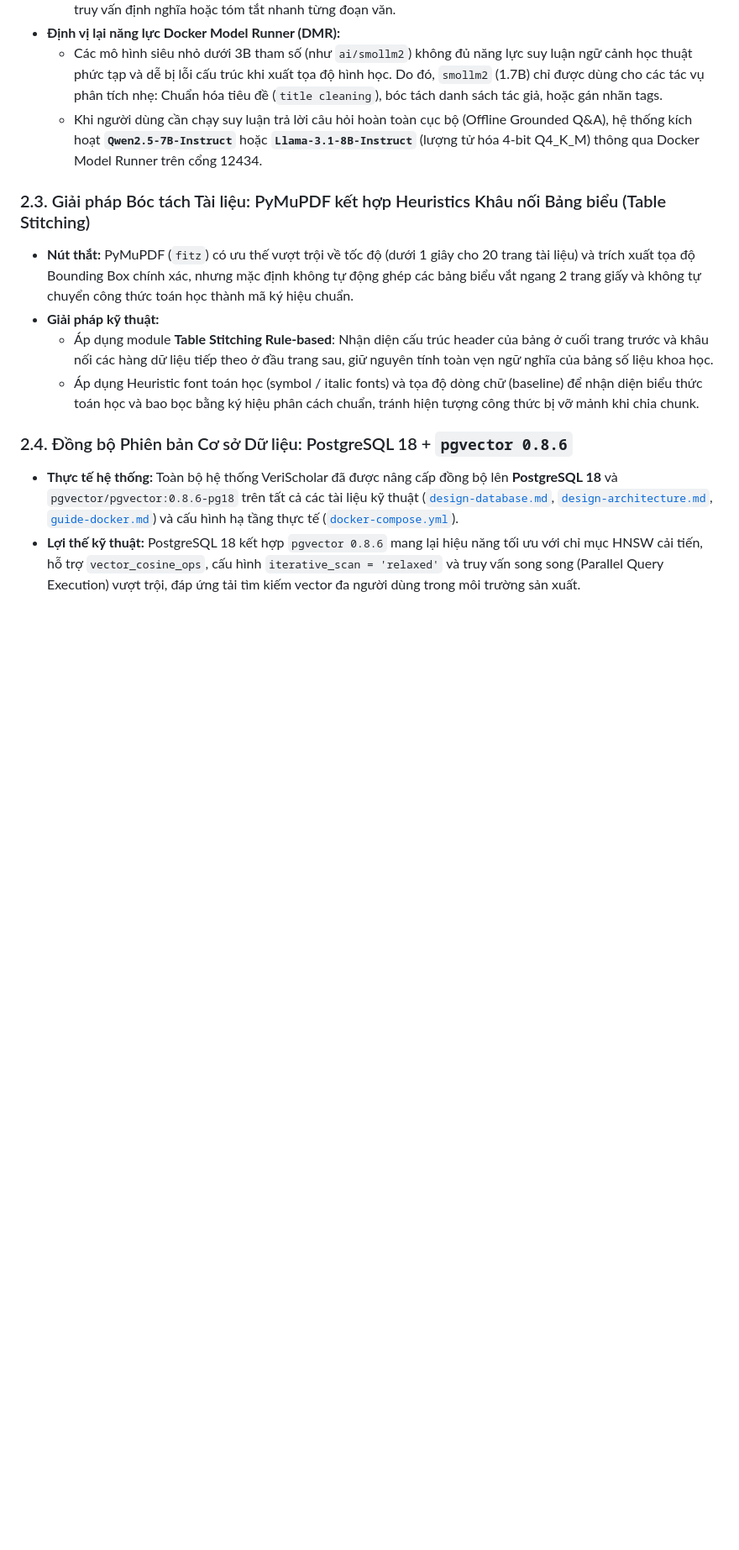
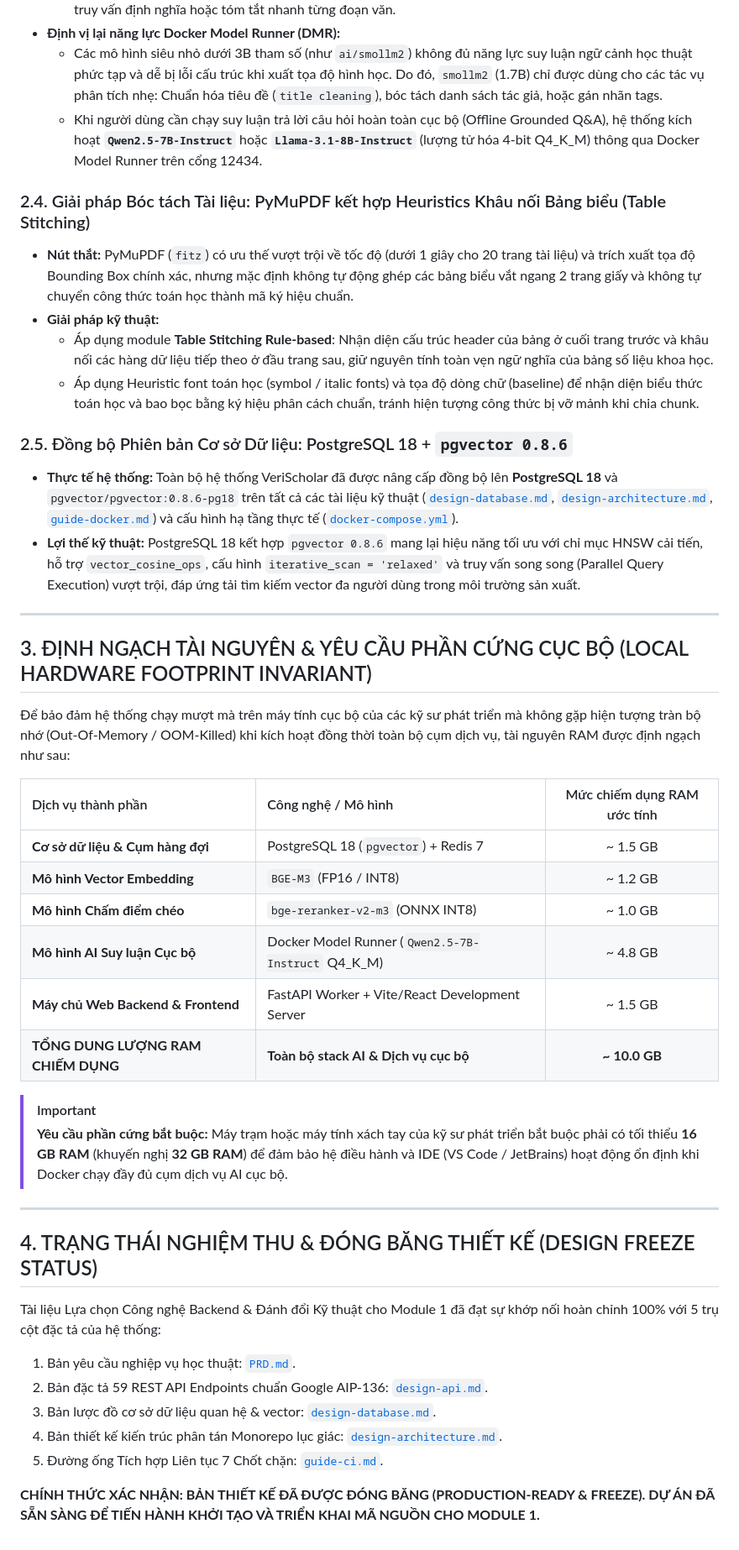
Before and after one commit to dammanhdungvn/VeriScholar, a Markdown page: docs/vi/techstack-backend-module-01.md, the part around one of its changes. Shown at 84% size. GitHub-like rendering; blank space fills up the shorter version.

Commit message:
docs: freeze Module 1 tech stack specification with latency and memory invariants

```diff
--- a/docs/vi/techstack-backend-module-01.md
+++ b/docs/vi/techstack-backend-module-01.md
@@ -57,12 +64,44 @@ Tài liệu này tổng hợp các quyết định lựa chọn công nghệ c
   - Các mô hình siêu nhỏ dưới 3B tham số (như `ai/smollm2`) không đủ năng lực suy luận ngữ cảnh học thuật phức tạp và dễ bị lỗi cấu trúc khi xuất tọa độ hình học. Do đó, `smollm2` (1.7B) chỉ được dùng cho các tác vụ phân tích nhẹ: Chuẩn hóa tiêu đề (`title cleaning`), bóc tách danh sách tác giả, hoặc gán nhãn tags.
   - Khi người dùng cần chạy suy luận trả lời câu hỏi hoàn toàn cục bộ (Offline Grounded Q&A), hệ thống kích hoạt **`Qwen2.5-7B-Instruct`** hoặc **`Llama-3.1-8B-Instruct`** (lượng tử hóa 4-bit Q4_K_M) thông qua Docker Model Runner trên cổng 12434.
 
-### 2.3. Giải pháp Bóc tách Tài liệu: PyMuPDF kết hợp Heuristics Khâu nối Bảng biểu (Table Stitching)
+### 2.4. Giải pháp Bóc tách Tài liệu: PyMuPDF kết hợp Heuristics Khâu nối Bảng biểu (Table Stitching)
 - **Nút thắt:** PyMuPDF (`fitz`) có ưu thế vượt trội về tốc độ (dưới 1 giây cho 20 trang tài liệu) và trích xuất tọa độ Bounding Box chính xác, nhưng mặc định không tự động ghép các bảng biểu vắt ngang 2 trang giấy và không tự chuyển công thức toán học thành mã ký hiệu chuẩn.
 - **Giải pháp kỹ thuật:**
   - Áp dụng module **Table Stitching Rule-based**: Nhận diện cấu trúc header của bảng ở cuối trang trước và khâu nối các hàng dữ liệu tiếp theo ở đầu trang sau, giữ nguyên tính toàn vẹn ngữ nghĩa của bảng số liệu khoa học.
   - Áp dụng Heuristic font toán học (symbol / italic fonts) và tọa độ dòng chữ (baseline) để nhận diện biểu thức toán học và bao bọc bằng ký hiệu phân cách chuẩn, tránh hiện tượng công thức bị vỡ mảnh khi chia chunk.
 
-### 2.4. Đồng bộ Phiên bản Cơ sở Dữ liệu: PostgreSQL 18 + `pgvector 0.8.6`
+### 2.5. Đồng bộ Phiên bản Cơ sở Dữ liệu: PostgreSQL 18 + `pgvector 0.8.6`
 - **Thực tế hệ thống:** Toàn bộ hệ thống VeriScholar đã được nâng cấp đồng bộ lên **PostgreSQL 18** và `pgvector/pgvector:0.8.6-pg18` trên tất cả các tài liệu kỹ thuật ([`design-database.md`](file:///home/dammanhdungvn/Downloads/Workspace/VeriScholar/docs/vi/design-database.md), [`design-architecture.md`](file:///home/dammanhdungvn/Downloads/Workspace/VeriScholar/docs/vi/design-architecture.md), [`guide-docker.md`](file:///home/dammanhdungvn/Downloads/Workspace/VeriScholar/docs/vi/guide-docker.md)) và cấu hình hạ tầng thực tế ([`docker-compose.yml`](file:///home/dammanhdungvn/Downloads/Workspace/VeriScholar/docker-compose.yml)).
 - **Lợi thế kỹ thuật:** PostgreSQL 18 kết hợp `pgvector 0.8.6` mang lại hiệu năng tối ưu với chỉ mục HNSW cải tiến, hỗ trợ `vector_cosine_ops`, cấu hình `iterative_scan = 'relaxed'` và truy vấn song song (Parallel Query Execution) vượt trội, đáp ứng tải tìm kiếm vector đa người dùng trong môi trường sản xuất.
+
+---
+
+## 3. ĐỊNH NGẠCH TÀI NGUYÊN & YÊU CẦU PHẦN CỨNG CỤC BỘ (LOCAL HARDWARE FOOTPRINT INVARIANT)
+
+Để bảo đảm hệ thống chạy mượt mà trên máy tính cục bộ của các kỹ sư phát triển mà không gặp hiện tượng tràn bộ nhớ (Out-Of-Memory / OOM-Killed) khi kích hoạt đồng thời toàn bộ cụm dịch vụ, tài nguyên RAM được định ngạch như sau:
+
+| Dịch vụ thành phần | Công nghệ / Mô hình | Mức chiếm dụng RAM ước tính |
+| :--- | :--- | :---: |
+| **Cơ sở dữ liệu & Cụm hàng đợi** | PostgreSQL 18 (`pgvector`) + Redis 7 | ~ 1.5 GB |
+| **Mô hình Vector Embedding** | `BGE-M3` (FP16 / INT8) | ~ 1.2 GB |
+| **Mô hình Chấm điểm chéo** | `bge-reranker-v2-m3` (ONNX INT8) | ~ 1.0 GB |
+| **Mô hình AI Suy luận Cục bộ** | Docker Model Runner (`Qwen2.5-7B-Instruct` Q4_K_M) | ~ 4.8 GB |
+| **Máy chủ Web Backend & Frontend** | FastAPI Worker + Vite/React Development Server | ~ 1.5 GB |
+| **TỔNG DUNG LƯỢNG RAM CHIẾM DỤNG** | **Toàn bộ stack AI & Dịch vụ cục bộ** | **~ 10.0 GB** |
+
+> [!IMPORTANT]
+> **Yêu cầu phần cứng bắt buộc:**
+> Máy trạm hoặc máy tính xách tay của kỹ sư phát triển bắt buộc phải có tối thiểu **16 GB RAM** (khuyến nghị **32 GB RAM**) để đảm bảo hệ điều hành và IDE (VS Code / JetBrains) hoạt động ổn định khi Docker chạy đầy đủ cụm dịch vụ AI cục bộ.
+
+---
+
+## 4. TRẠNG THÁI NGHIỆM THU & ĐÓNG BĂNG THIẾT KẾ (DESIGN FREEZE STATUS)
+
+Tài liệu Lựa chọn Công nghệ Backend & Đánh đổi Kỹ thuật cho Module 1 đã đạt sự khớp nối hoàn chỉnh 100% với 5 trụ cột đặc tả của hệ thống:
+1. Bản yêu cầu nghiệp vụ học thuật: [`PRD.md`](file:///home/dammanhdungvn/Downloads/Workspace/VeriScholar/docs/vi/PRD.md).
+2. Bản đặc tả 59 REST API Endpoints chuẩn Google AIP-136: [`design-api.md`](file:///home/dammanhdungvn/Downloads/Workspace/VeriScholar/docs/vi/design-api.md).
+3. Bản lược đồ cơ sở dữ liệu quan hệ & vector: [`design-database.md`](file:///home/dammanhdungvn/Downloads/Workspace/VeriScholar/docs/vi/design-database.md).
+4. Bản thiết kế kiến trúc phân tán Monorepo lục giác: [`design-architecture.md`](file:///home/dammanhdungvn/Downloads/Workspace/VeriScholar/docs/vi/design-architecture.md).
+5. Đường ống Tích hợp Liên tục 7 Chốt chặn: [`guide-ci.md`](file:///home/dammanhdungvn/Downloads/Workspace/VeriScholar/docs/vi/guide-ci.md).
+
+**CHÍNH THỨC XÁC NHẬN: BẢN THIẾT KẾ ĐÃ ĐƯỢC ĐÓNG BĂNG (PRODUCTION-READY & FREEZE). DỰ ÁN ĐÃ SẴN SÀNG ĐỂ TIẾN HÀNH KHỞI TẠO VÀ TRIỂN KHAI MÃ NGUỒN CHO MODULE 1.**
```
Also changed, not shown: other parts of docs/vi/techstack-backend-module-01.md (+10 -3 lines).
